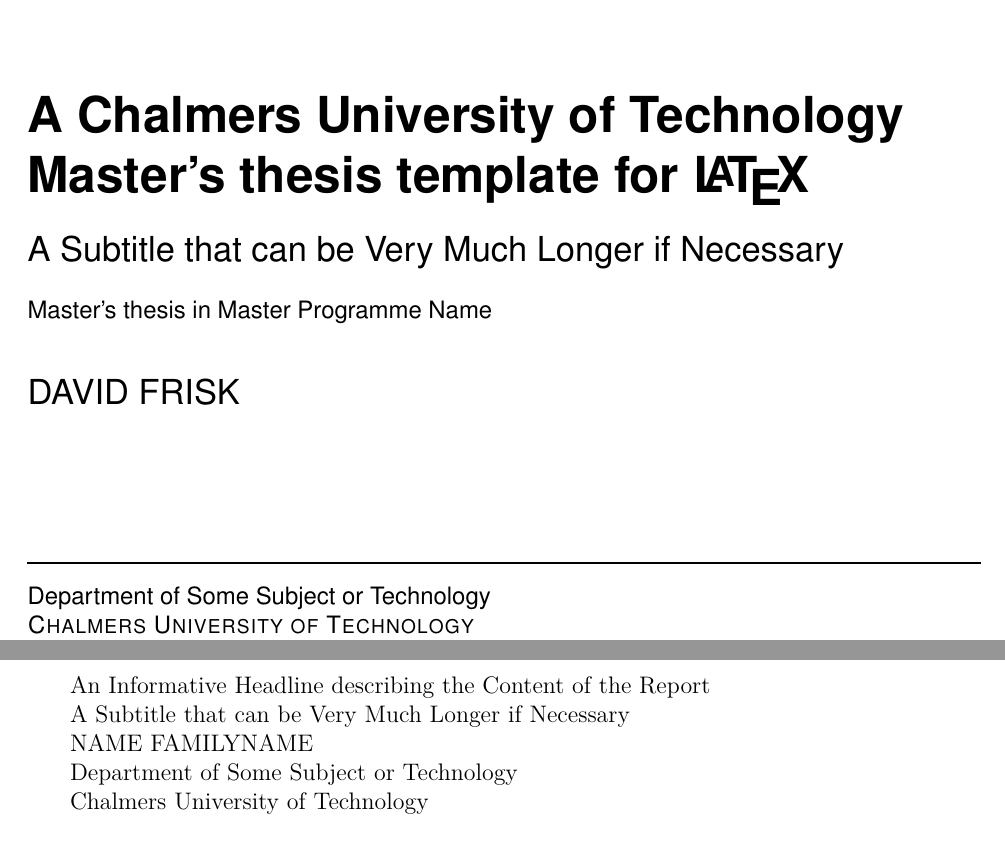
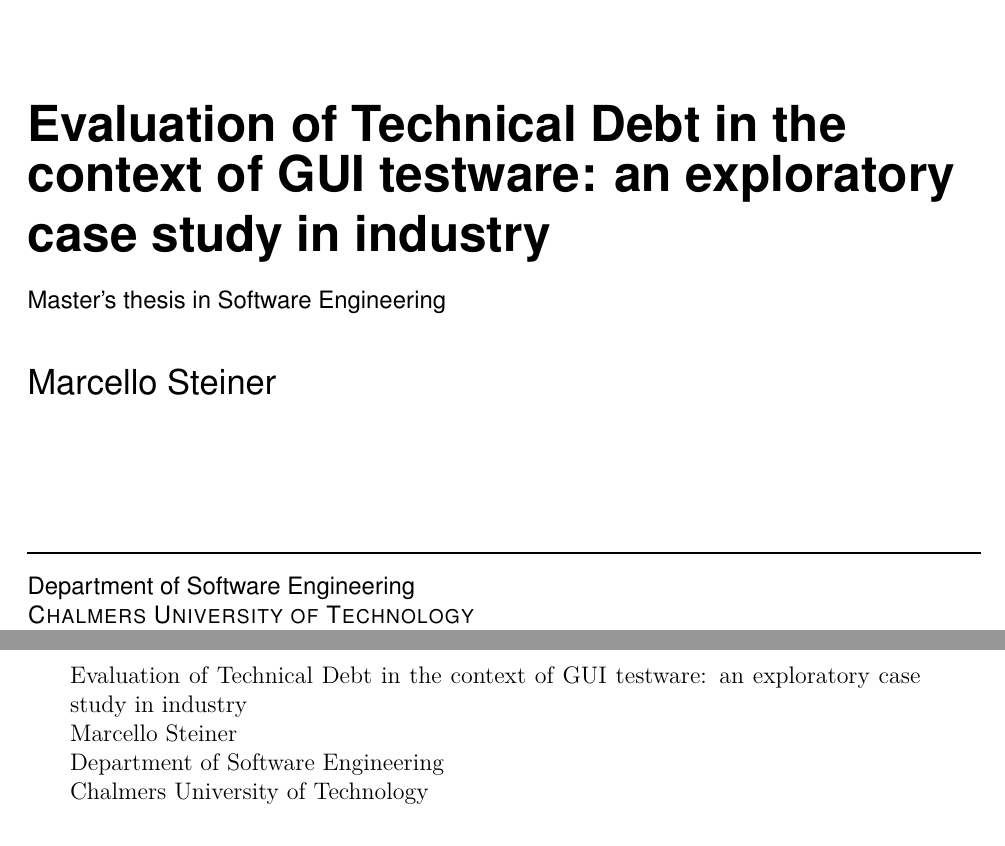
Before and after one commit to MMMarcy/thesis, a LaTeX thesis (Main.tex, which reads include/frontmatter/Abstract.tex, include/frontmatter/Titlepage.tex): two parts of pages 1 and 5 of 21, joined at a grey line, cut at the place of the change. Compiled offline with pdfLaTeX.

Commit message:
First draft of the front page/preamble

```diff
--- a/include/frontmatter/Abstract.tex
+++ b/include/frontmatter/Abstract.tex
@@ -1,8 +1,7 @@
-% CREATED BY DAVID FRISK, 2014
-An Informative Headline describing the Content of the Report\\
-A Subtitle that can be Very Much Longer if Necessary\\
-NAME FAMILYNAME\\
-Department of Some Subject or Technology\\
+Evaluation of Technical Debt in the context of GUI testware: an exploratory case study in industry\\
+%A Subtitle that can be Very Much Longer if Necessary\\
+Marcello Steiner\\
+Department of Software Engineering\\
 Chalmers University of Technology\\
 
 \thispagestyle{plain}			% Supress header
--- a/include/frontmatter/Titlepage.tex
+++ b/include/frontmatter/Titlepage.tex
@@ -20,14 +20,15 @@
 \mbox{}
 \vfill
 \renewcommand{\familydefault}{\sfdefault} \normalfont % Set cover page font
-\textbf{{\Huge 	A Chalmers University of Technology 	\\[0.2cm]
-				Master's thesis template for \LaTeX}} 	\\[0.5cm]
-{\Large A Subtitle that can be Very Much Longer if Necessary}\\[0.5cm]
-Master's thesis in Master Programme Name \\[0.5cm]
+\textbf{{\Huge 	Evaluation of Technical Debt in the  	\\[0.2cm]
+                context of GUI testware: an exploratory \\[0.2cm]
+				case study in industry}} 	\\[0.5cm]
+%{\Large A Subtitle that can be Very Much Longer if Necessary}\\[0.5cm]
+Master's thesis in Software Engineering \\[0.5cm]
 
-{\Large DAVID FRISK}\\[2.5cm]
+{\Large Marcello Steiner}\\[2.5cm]
 
-Department of Some Subject or Technology \\
+Department of Software Engineering \\
 \textsc{Chalmers University of Technology} \\
 Gothenburg, Sweden 2015
 
```
Also changed, not shown: include/frontmatter/Abstract.tex (4 more changed lines), include/frontmatter/Titlepage.tex (28 more changed lines).
